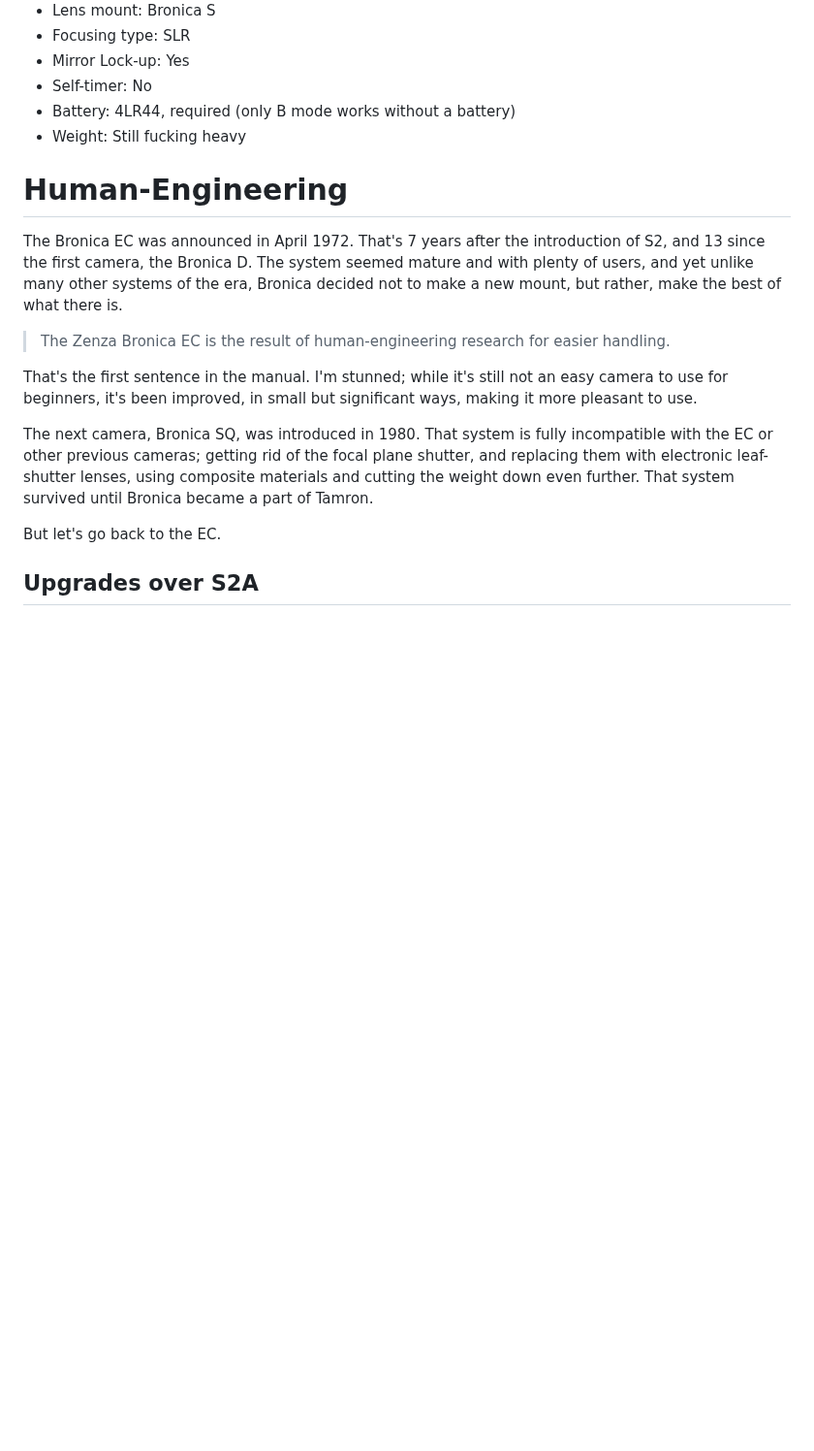
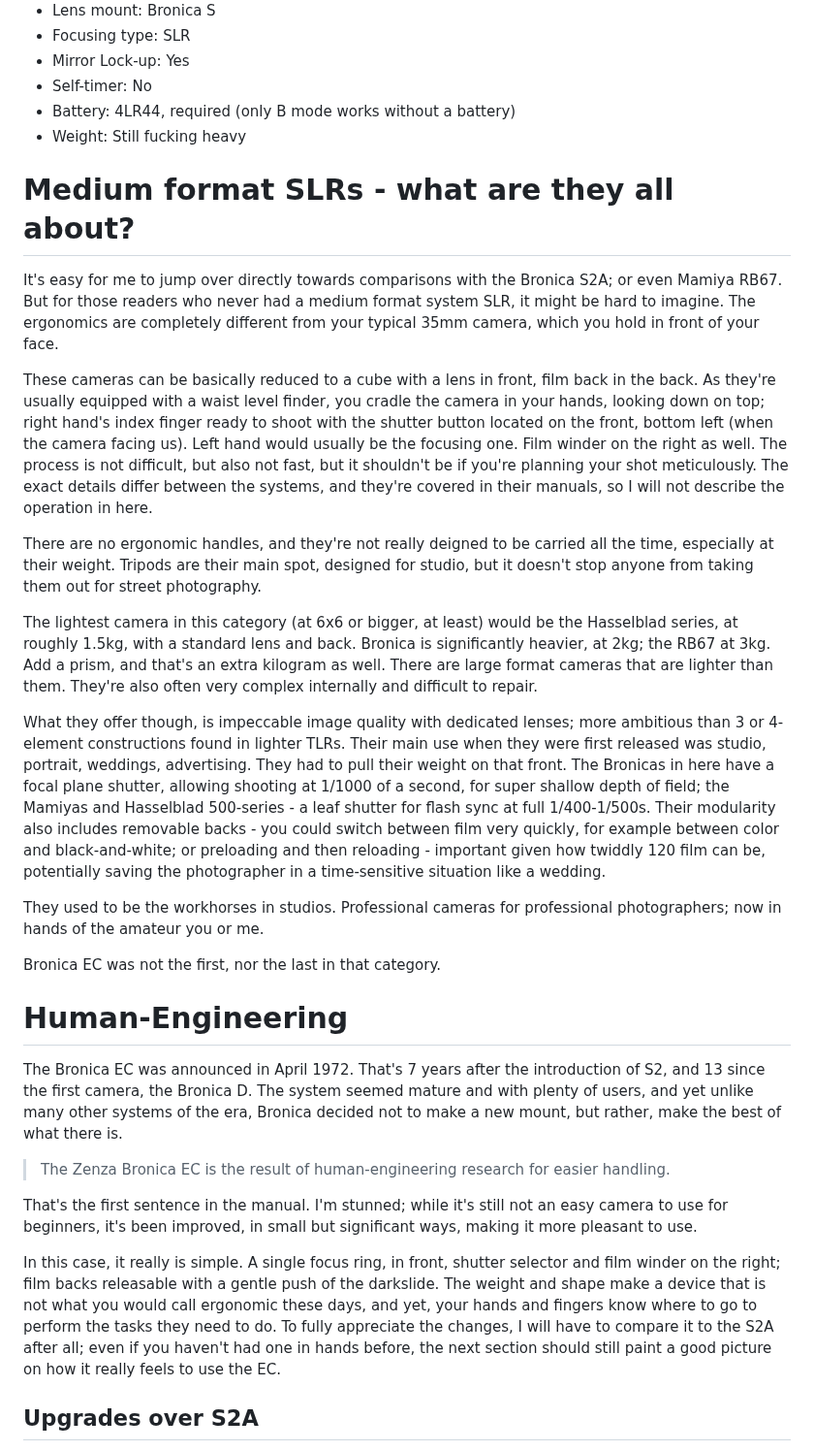
Before and after one commit to Spaqin/spaq-in, a Markdown page: src/posts/one-roll-with-bronica-ec.md, the part around the change. Shown at 97% size. GitHub-like rendering; blank space fills up the shorter version.

Commit message:
ec primer

```diff
--- a/src/posts/one-roll-with-bronica-ec.md
+++ b/src/posts/one-roll-with-bronica-ec.md
@@ -51,6 +51,22 @@ There is a chimney with a meter for EC, if you want TTL metering, but I realized
 * Battery: 4LR44, required (only B mode works without a battery)
 * Weight: Still fucking heavy
 
+# Medium format SLRs - what are they all about?
+
+It's easy for me to jump over directly towards comparisons with the Bronica S2A; or even Mamiya RB67. But for those readers who never had a medium format system SLR, it might be hard to imagine. The ergonomics are completely different from your typical 35mm camera, which you hold in front of your face.
+
+These cameras can be basically reduced to a cube with a lens in front, film back in the back. As they're usually equipped with a waist level finder, you cradle the camera in your hands, looking down on top; right hand's index finger ready to shoot with the shutter button located on the front, bottom left (when the camera facing us). Left hand would usually be the focusing one. Film winder on the right as well. The process is not difficult, but also not fast, but it shouldn't be if you're planning your shot meticulously. The exact details differ between the systems, and they're covered in their manuals, so I will not describe the operation in here.
+
+There are no ergonomic handles, and they're not really deigned to be carried all the time, especially at their weight. Tripods are their main spot, designed for studio, but it doesn't stop anyone from taking them out for street photography.
+
+The lightest camera in this category (at 6x6 or bigger, at least) would be the Hasselblad series, at roughly 1.5kg, with a standard lens and back. Bronica is significantly heavier, at 2kg; the RB67 at 3kg. Add a prism, and that's an extra kilogram as well. There are large format cameras that are lighter than them. They're also often very complex internally and difficult to repair.
+
+What they offer though, is impeccable image quality with dedicated lenses; more ambitious than 3 or 4-element constructions found in lighter TLRs. Their main use when they were first released was studio, portrait, weddings, advertising. They had to pull their weight on that front. The Bronicas in here have a focal plane shutter, allowing shooting at 1/1000 of a second, for super shallow depth of field; the Mamiyas and Hasselblad 500-series - a leaf shutter for flash sync at full 1/400-1/500s. Their modularity also includes removable backs - you could switch between film very quickly, for example between color and black-and-white; or preloading and then reloading - important given how twiddly 120 film can be, potentially saving the photographer in a time-sensitive situation like a wedding.
+
+They used to be the workhorses in studios. Professional cameras for professional photographers; now in hands of the amateur you or me.
+
+Bronica EC was not the first, nor the last in that category.
+
 # Human-Engineering
 
 The Bronica EC was announced in April 1972. That's 7 years after the introduction of S2, and 13 since the first camera, the Bronica D. The system seemed mature and with plenty of users, and yet unlike many other systems of the era, Bronica decided not to make a new mount, but rather, make the best of what there is.
@@ -59,9 +75,7 @@ The Bronica EC was announced in April 1972. That's 7 years after the introductio
 
 That's the first sentence in the manual. I'm stunned; while it's still not an easy camera to use for beginners, it's been improved, in small but significant ways, making it more pleasant to use.
 
-The next camera, Bronica SQ, was introduced in 1980. That system is fully incompatible with the EC or other previous cameras; getting rid of the focal plane shutter, and replacing them with electronic leaf-shutter lenses, using composite materials and cutting the weight down even further. That system survived until Bronica became a part of Tamron.
-
-But let's go back to the EC.
+In this case, it really is simple. A single focus ring, in front, shutter selector and film winder on the right; film backs releasable with a gentle push of the darkslide. The weight and shape make a device that is not what you would call ergonomic these days, and yet, your hands and fingers know where to go to perform the tasks they need to do. To fully appreciate the changes, I will have to compare it to the S2A after all; even if you haven't had one in hands before, the next section should still paint a good picture on how it really feels to use the EC.
 
 ## Upgrades over S2A
 
```
